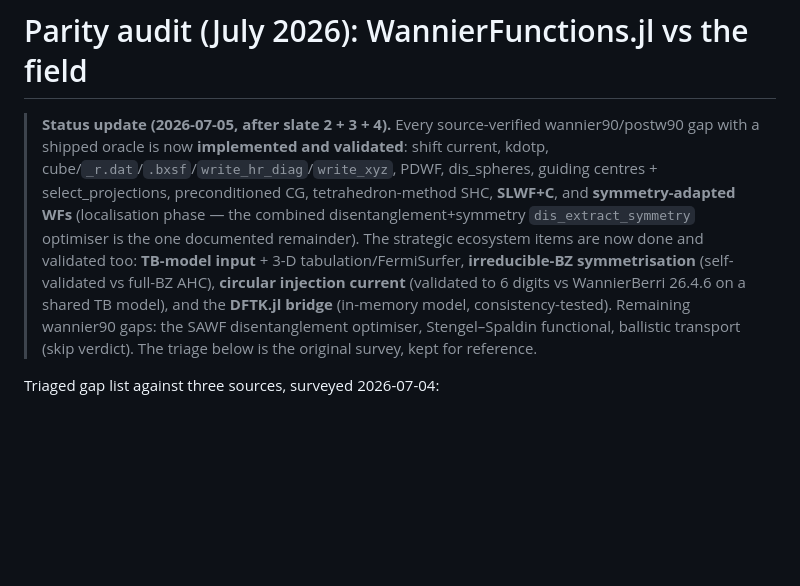
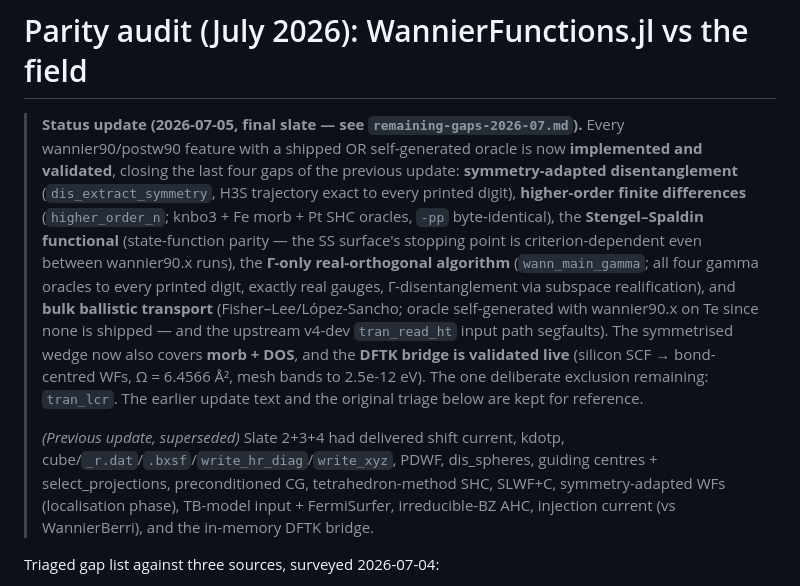
Before and after one commit to skilledwolf/WannierFunctions.jl, a Markdown page: docs/reference-notes/parity-audit-2026.md, the part around the change. GitHub-like rendering; blank space fills up the shorter version.

```diff
--- a/docs/reference-notes/parity-audit-2026.md
+++ b/docs/reference-notes/parity-audit-2026.md
@@ -1,17 +1,26 @@
 # Parity audit (July 2026): WannierFunctions.jl vs the field
 
-> **Status update (2026-07-05, after slate 2 + 3 + 4).** Every source-verified
-> wannier90/postw90 gap with a shipped oracle is now **implemented and validated**: shift
-> current, kdotp, cube/`_r.dat`/`.bxsf`/`write_hr_diag`/`write_xyz`, PDWF, dis_spheres, guiding
-> centres + select_projections, preconditioned CG, tetrahedron-method SHC, **SLWF+C**, and
-> **symmetry-adapted WFs** (localisation phase — the combined disentanglement+symmetry
-> `dis_extract_symmetry` optimiser is the one documented remainder). The strategic ecosystem
-> items are now done and validated too: **TB-model input** + 3-D tabulation/FermiSurfer,
-> **irreducible-BZ symmetrisation** (self-validated vs full-BZ AHC), **circular injection
-> current** (validated to 6 digits vs WannierBerri 26.4.6 on a shared TB model), and the
-> **DFTK.jl bridge** (in-memory model, consistency-tested). Remaining wannier90 gaps: the SAWF
-> disentanglement optimiser, Stengel–Spaldin functional, ballistic transport (skip verdict).
-> The triage below is the original survey, kept for reference.
+> **Status update (2026-07-05, final slate — see `remaining-gaps-2026-07.md`).** Every
+> wannier90/postw90 feature with a shipped OR self-generated oracle is now **implemented and
+> validated**, closing the last four gaps of the previous update: **symmetry-adapted
+> disentanglement** (`dis_extract_symmetry`, H3S trajectory exact to every printed digit),
+> **higher-order finite differences** (`higher_order_n`; knbo3 + Fe morb + Pt SHC oracles,
+> `-pp` byte-identical), the **Stengel–Spaldin functional** (state-function parity — the SS
+> surface's stopping point is criterion-dependent even between wannier90.x runs), the
+> **Γ-only real-orthogonal algorithm** (`wann_main_gamma`; all four gamma oracles to every
+> printed digit, exactly real gauges, Γ-disentanglement via subspace realification), and
+> **bulk ballistic transport** (Fisher–Lee/López-Sancho; oracle self-generated with
+> wannier90.x on Te since none is shipped — and the upstream v4-dev `tran_read_ht` input path
+> segfaults). The symmetrised wedge now also covers **morb + DOS**, and the **DFTK bridge is
+> validated live** (silicon SCF → bond-centred WFs, Ω = 6.4566 Å², mesh bands to 2.5e-12 eV).
+> The one deliberate exclusion remaining: `tran_lcr`. The earlier update text and the
+> original triage below are kept for reference.
+>
+> *(Previous update, superseded)* Slate 2+3+4 had delivered shift current, kdotp,
+> cube/`_r.dat`/`.bxsf`/`write_hr_diag`/`write_xyz`, PDWF, dis_spheres, guiding centres +
+> select_projections, preconditioned CG, tetrahedron-method SHC, SLWF+C, symmetry-adapted WFs
+> (localisation phase), TB-model input + FermiSurfer, irreducible-BZ AHC, injection current
+> (vs WannierBerri), and the in-memory DFTK bridge.
 
 Triaged gap list against three sources, surveyed 2026-07-04:
 
```
Also changed, not shown: README.md (+56 -24 lines), docs/reference-notes/remaining-gaps-2026-07.md (added, +116 -0 lines).
